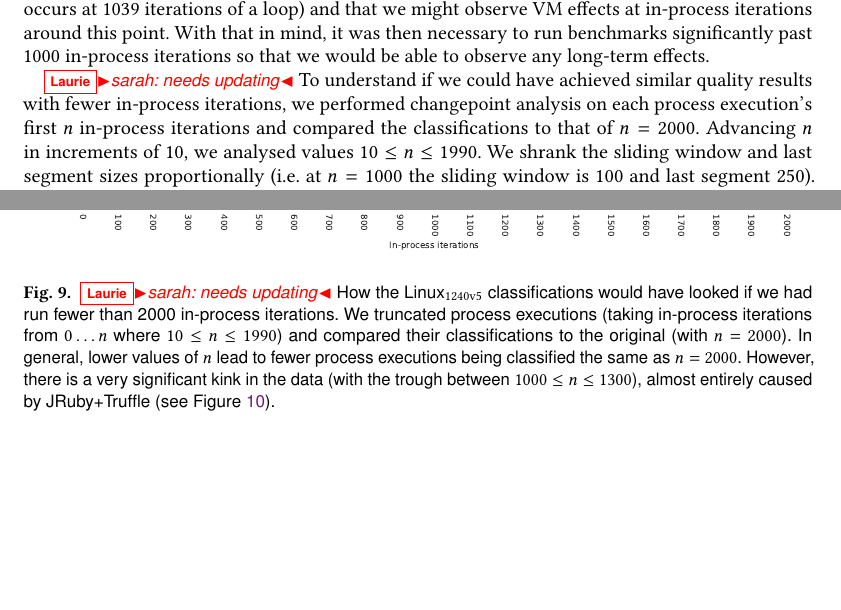
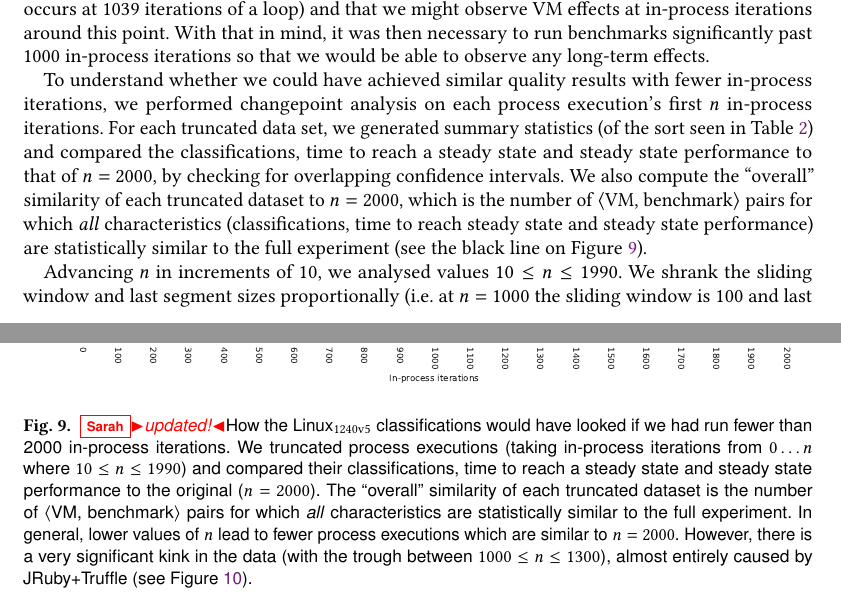
Before and after one commit to softdevteam/warmup_paper, a LaTeX paper (warmup.tex): two parts of pages 22 and 23 of 38, joined at a grey line, cut so that both start at the same text, the shorter picture padded with empty space. Compiled offline with pdfLaTeX.

Commit message:
Update text wrt truncated iterations chart. Worth checking these numbers again.

```diff
--- a/warmup.tex
+++ b/warmup.tex
@@ -1646,12 +1646,15 @@ common.
 \begin{figure}[!tbp]
 \centering
 \includegraphics[width=\textwidth]{examples/truncated_same_plot.pdf}
-\caption{\laurie{sarah: needs updating} How the \bencherseven classifications would have looked if we had run fewer than
+\caption{\sarah{updated!}How the \bencherseven classifications would have looked if we had run fewer than
 2000 in-process iterations. We truncated process
 executions (taking in-process iterations from $0 \ldots n$ where $10 \leq n \leq
-1990$) and compared their classifications to the original (with $n=2000$).
+1990$) and compared their classifications, time to reach a steady state and steady state
+performance to the original ($n=2000$). The ``overall'' similarity of each truncated
+dataset is the number of \vmbpair pairs for which \emph{all} characteristics are statistically
+similar to the full experiment.
 In general, lower values of $n$ lead to fewer process executions
-being classified the same as $n=2000$. However, there is a very significant kink in the
+which are similar to $n=2000$. However, there is a very significant kink in the
 data (with the trough between $1000 \leq n \leq 1300$), almost entirely caused by JRuby+Truffle (see
 Figure~\ref{fig:truncated}).}
 \label{fig:sametruncated}
@@ -1697,10 +1700,16 @@ around this point. With that in mind, it was then necessary to
 run benchmarks significantly past 1000 in-process iterations so that we would
 be able to observe any long-term effects.
 
-\laurie{sarah: needs updating}
-To understand if we could have achieved similar quality results with fewer in-process
+To understand whether we could have achieved similar quality results with fewer in-process
 iterations, we performed changepoint analysis on each process execution's first
-$n$ in-process iterations and compared the classifications to that of $n=2000$.
+$n$ in-process iterations. For each truncated data set, we generated summary statistics
+(of the sort seen in Table~\ref{tab:mainresults}) and compared the classifications, time
+to reach a steady state and steady state performance to that of $n=2000$, by checking for
+overlapping confidence intervals. We also compute the ``overall'' similarity of each
+truncated dataset to $n=2000$, which is the number of \vmbpair pairs for which \emph{all}
+characteristics (classifications, time to reach steady state and steady state performance)
+are statistically similar to the full experiment (see the black line on Figure~\ref{fig:sametruncated}).
+
 Advancing $n$ in increments of 10, we analysed values $10 \leq n \leq 1990$. We shrank the
 sliding window and last segment sizes proportionally (i.e.~at $n=1000$ the
 sliding window is 100 and last segment 250). Intuitively, one
```
Also changed, not shown: warmup.tex (10 more changed lines).
